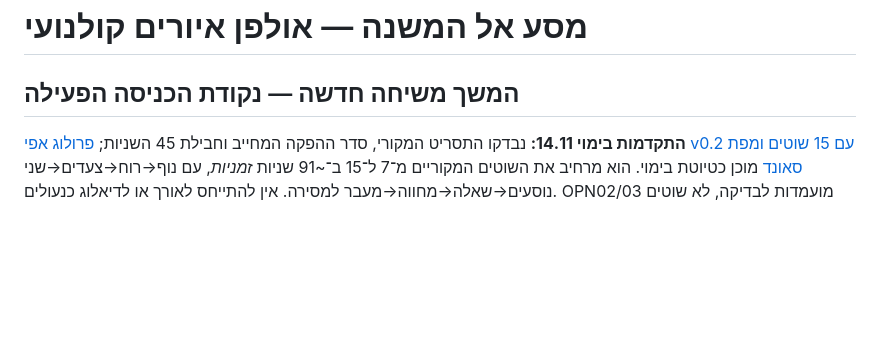
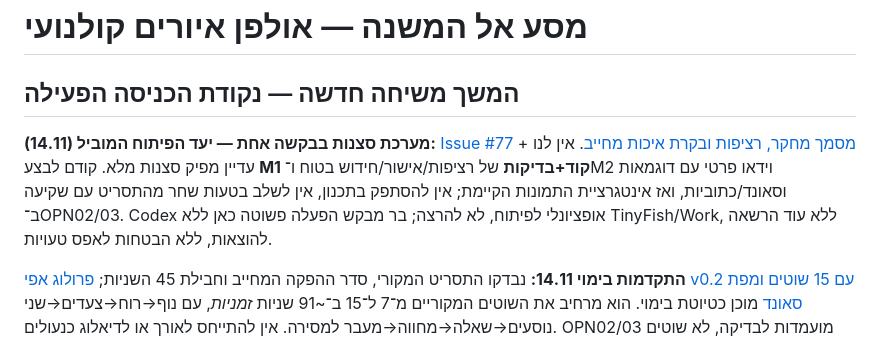
Before and after one commit to barkinam21-pixel/project-mishna, a Markdown page: README.md, the part around the change. Rendered like a GitHub page; blank space fills up the shorter version.

Commit message:
Make Issue77 researched scene QA implementation the active priority

```diff
--- a/README.md
+++ b/README.md
@@ -1,6 +1,8 @@
 # מסע אל המשנה — אולפן איורים קולנועי
 
 ## המשך משיחה חדשה — נקודת הכניסה הפעילה
+
+**מערכת סצנות בבקשה אחת — יעד הפיתוח המוביל (14.11):** [Issue #77](https://github.com/barkinam21-pixel/project-mishna/issues/77) + [מסמך מחקר, רציפות ובקרת איכות מחייב](docs/scene-factory-research-and-qa-contract.md). אין לנו עדיין מפיק סצנות מלא. קודם לבצע **M1 קוד+בדיקות** של רציפות/אישור/חידוש בטוח ו־M2 וידאו פרטי עם דוגמאות וסאונד/כתוביות, ואז אינטגרציית התמונות הקיימת; אין להסתפק בתכנון, אין לשלב בטעות שחר מהתסריט עם שקיעה ב־OPN02/03. Codex אופציונלי לפיתוח, לא להרצה; בר מבקש הפעלה פשוטה כאן ללא TinyFish/Work, ללא עוד הרשאה להוצאות, ללא הבטחות לאפס טעויות.
 
 **התקדמות בימוי 14.11:** נבדקו התסריט המקורי, סדר ההפקה המחייב וחבילת 45 השניות; [פרולוג אפי v0.2 עם 15 שוטים ומפת סאונד](docs/epic-intro-prologue-shotmap-v02.md) מוכן כטיוטת בימוי. הוא מרחיב את השוטים המקוריים מ־7 ל־15 ב־~91 שניות *זמניות*, עם נוף→רוח→צעדים→שני נוסעים→שאלה→מחווה→מעבר למסירה. אין להתייחס לאורך או לדיאלוג כנעולים. OPN02/03 מועמדות לבדיקה, לא שוטים שהוקצו אוטומטית. השלב הבא: התאמת מפת השוטים לתסריט שש המערכות ואנימטיק ללא יצירת תמונות.
 
```
